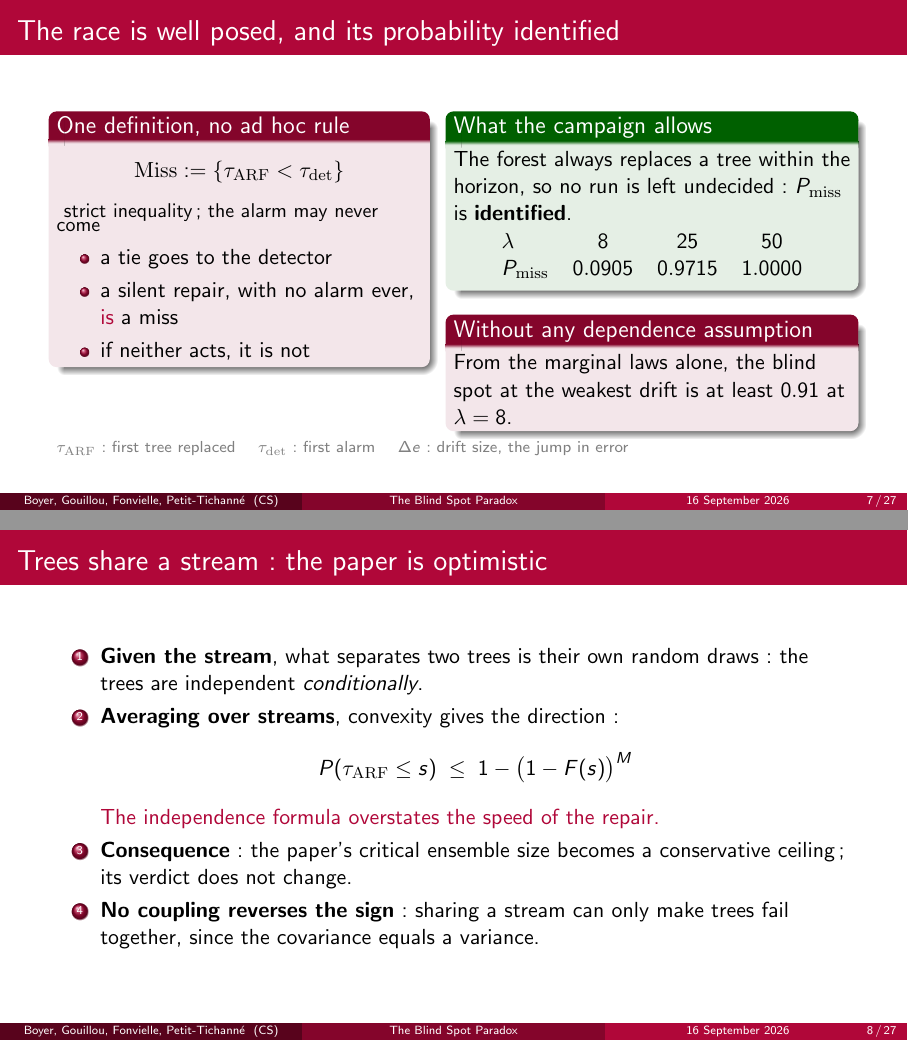
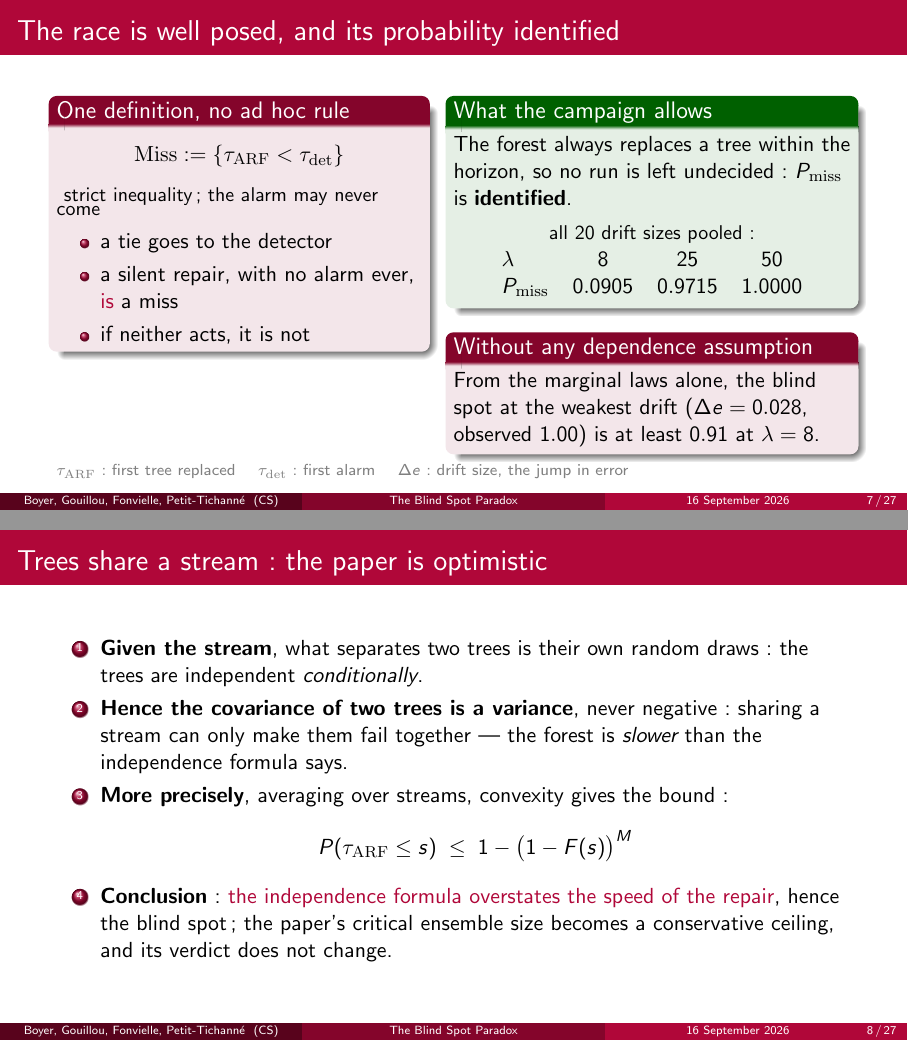
Before and after one commit to Boyeau/FMR-39, LaTeX slides (05_presentation/soutenance_20min_fr.tex): pages 7 and 8 of 27, joined at a grey line. Compiled offline with pdfLaTeX.

Commit message:
Soutenance : lève une contradiction apparente sur P_miss et réordonne la slide sur l'indépendance
Slide « The race is well posed » : le tableau (0,0905 à lambda = 8) est agrégé
sur les 20 amplitudes, l'encadré (au moins 0,91 à lambda = 8) porte sur la seule
amplitude la plus faible ; les deux périmètres sont maintenant écrits, avec la
valeur observée (1,00) à côté de la borne de Fréchet.

Slide « Trees share a stream » : du qualitatif au quantitatif — indépendance
conditionnelle, donc covariance positive (la forêt est plus lente), puis la
majoration de Jensen, puis la conclusion sur M_crit. La covariance n'est plus
présentée comme une objection supplémentaire, ce qu'elle n'est pas : le point 2
ne dépend pas du signe de la dépendance. Notes anglaises et françaises alignées,
PDF régénérés.

Co-Authored-By: Claude Opus 5 <noreply@anthropic.com>

```diff
--- a/05_presentation/soutenance_20min_fr.tex
+++ b/05_presentation/soutenance_20min_fr.tex
@@ -205,14 +205,15 @@
         The forest always replaces a tree within the horizon, so no run is left
         undecided: $P_{\mathrm{miss}}$ is \textbf{identified}.\\[0.3em]
         \centering
+        {\small all $20$ drift sizes pooled:}\\[0.1em]
         \begin{tabular}{@{}lccc@{}}
           $\lambda$ & $8$ & $25$ & $50$ \\
           $P_{\mathrm{miss}}$ & $0.0905$ & $0.9715$ & $1.0000$
         \end{tabular}
       \end{exampleblock}
       \begin{alertblock}{Without any dependence assumption}
-        From the marginal laws alone, the blind spot at the weakest drift is at least
-        $0.91$ at $\lambda = 8$.
+        From the marginal laws alone, the blind spot at the weakest drift
+        ($\Delta e = 0.028$, observed $1.00$) is at least $0.91$ at $\lambda = 8$.
       \end{alertblock}
     \end{column}
   \end{columns}
@@ -239,27 +240,31 @@
   \begin{enumerate}
     \item \textbf{Given the stream}, what separates two trees is their own random draws:
           the trees are independent \emph{conditionally}.
-    \item \textbf{Averaging over streams}, convexity gives the direction:
+    \item \textbf{Hence the covariance of two trees is a variance}, never negative: sharing
+          a stream can only make them fail together --- the forest is \emph{slower} than
+          the independence formula says.
+    \item \textbf{More precisely}, averaging over streams, convexity gives the bound:
           \[
             P(\tau_{\mathrm{ARF}} \le s) \;\le\; 1 - \big(1 - F(s)\big)^M
           \]
-          \alert{The independence formula overstates the speed of the repair.}
-    \item \textbf{Consequence}: the paper's critical ensemble size becomes a conservative
-          ceiling; its verdict does not change.
-    \item \textbf{No coupling reverses the sign}: sharing a stream can only make trees fail
-          together, since the covariance equals a variance.
+    \item \textbf{Conclusion}: \alert{the independence formula overstates the speed of
+          the repair}, hence the blind spot; the paper's critical ensemble size becomes a
+          conservative ceiling, and its verdict does not change.
   \end{enumerate}
   \note{Le second raccourci est l'indépendance. Les dix arbres apprennent sur le même flux,
     ils ne peuvent donc pas être indépendants. Mais la question est : à quel niveau. Une
     fois le flux fixé, ce qui distingue un arbre d'un autre n'est plus que son aléa propre,
     les poids aléatoires du bagging en ligne. À ce niveau, sachant le flux, les arbres sont
-    indépendants. Quand on moyenne sur les flux, l'inégalité de Jensen donne un sens clair :
-    la probabilité que la forêt se soit déjà réparée est au plus ce que la formule
-    d'indépendance prédit. L'article fait donc paraître la forêt plus rapide qu'elle n'est,
-    et surestime le point aveugle. Sa taille critique d'ensemble n'est pas fausse, elle
-    devient un plafond conservateur, et le verdict de l'article lui-même ne change pas. La
-    dépendance pourrait-elle aller dans l'autre sens ? Non : la covariance entre deux arbres
-    est égale à une variance, elle n'est donc jamais négative.}
+    indépendants. C'est une propriété de l'algorithme, et tout le reste en découle. D'abord
+    le sens : le seul canal entre deux arbres est le flux qu'ils partagent, et un flux
+    partagé ne peut que les faire échouer ensemble, puisque leur covariance se réduit à une
+    variance. La vraie forêt se répare donc plus lentement que ne le dit la formule
+    d'indépendance. Ensuite la taille : en moyennant sur les flux, l'inégalité de Jensen
+    donne une majoration, la probabilité que la forêt se soit déjà réparée est au plus ce
+    que la formule d'indépendance prédit. L'article fait donc paraître la forêt plus rapide
+    qu'elle n'est, et surestime le point aveugle. Sa taille critique d'ensemble n'est pas
+    fausse, elle devient un plafond conservateur, et le verdict de l'article lui-même ne
+    change pas.}
 \end{frame}
 
 % =====================================================================
```
Also changed, not shown: 05_presentation/soutenance_20min.tex (+19 -14 lines), 05_presentation/soutenance_20min.pdf, 05_presentation/soutenance_notes.pdf, 05_presentation/soutenance_notes_fr.pdf.
